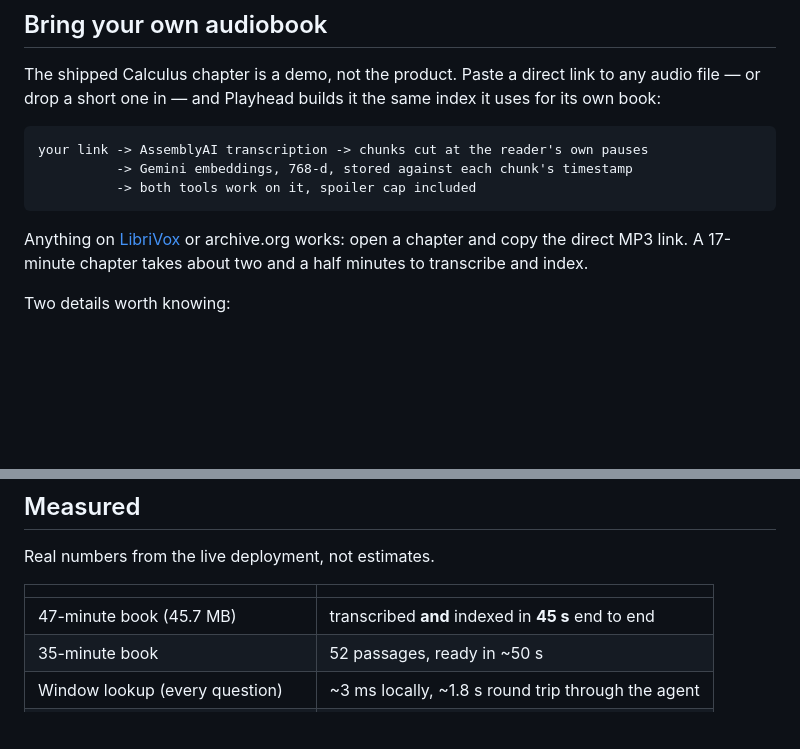
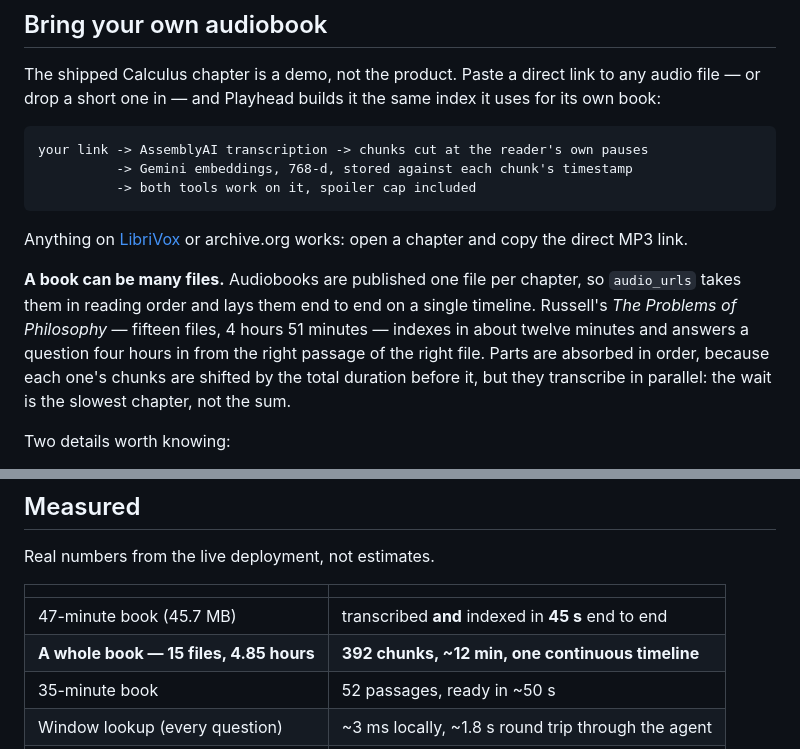
Before and after one commit to DanKam0001/playhead, a Markdown page: README.md, 2 parts joined by grey strips. GitHub-like rendering; blank space fills up the shorter version.

````diff
--- a/README.md
+++ b/README.md
@@ -60,8 +60,15 @@ your link -> AssemblyAI transcription -> chunks cut at the reader's own pauses
 ```
 
 Anything on [LibriVox](https://librivox.org) or archive.org works: open a chapter
-and copy the direct MP3 link. A 17-minute chapter takes about two and a half
-minutes to transcribe and index.
+and copy the direct MP3 link.
+
+**A book can be many files.** Audiobooks are published one file per chapter, so
+`audio_urls` takes them in reading order and lays them end to end on a single
+timeline. Russell's *The Problems of Philosophy* — fifteen files, 4 hours 51
+minutes — indexes in about twelve minutes and answers a question four hours in
+from the right passage of the right file. Parts are absorbed in order, because
+each one's chunks are shifted by the total duration before it, but they
+transcribe in parallel: the wait is the slowest chapter, not the sum.
 
 Two details worth knowing:
 
@@ -179,6 +186,7 @@ Real numbers from the live deployment, not estimates.
 | | |
 |---|---|
 | 47-minute book (45.7 MB) | transcribed **and** indexed in **45 s** end to end |
+| **A whole book — 15 files, 4.85 hours** | **392 chunks, ~12 min, one continuous timeline** |
 | 35-minute book | 52 passages, ready in ~50 s |
 | Window lookup (every question) | ~3 ms locally, ~1.8 s round trip through the agent |
 | Vector search, 2000 chunks (11 h) | **43 ms** |
````
Also changed, not shown: CLAUDE.md (+6 -5 lines).
